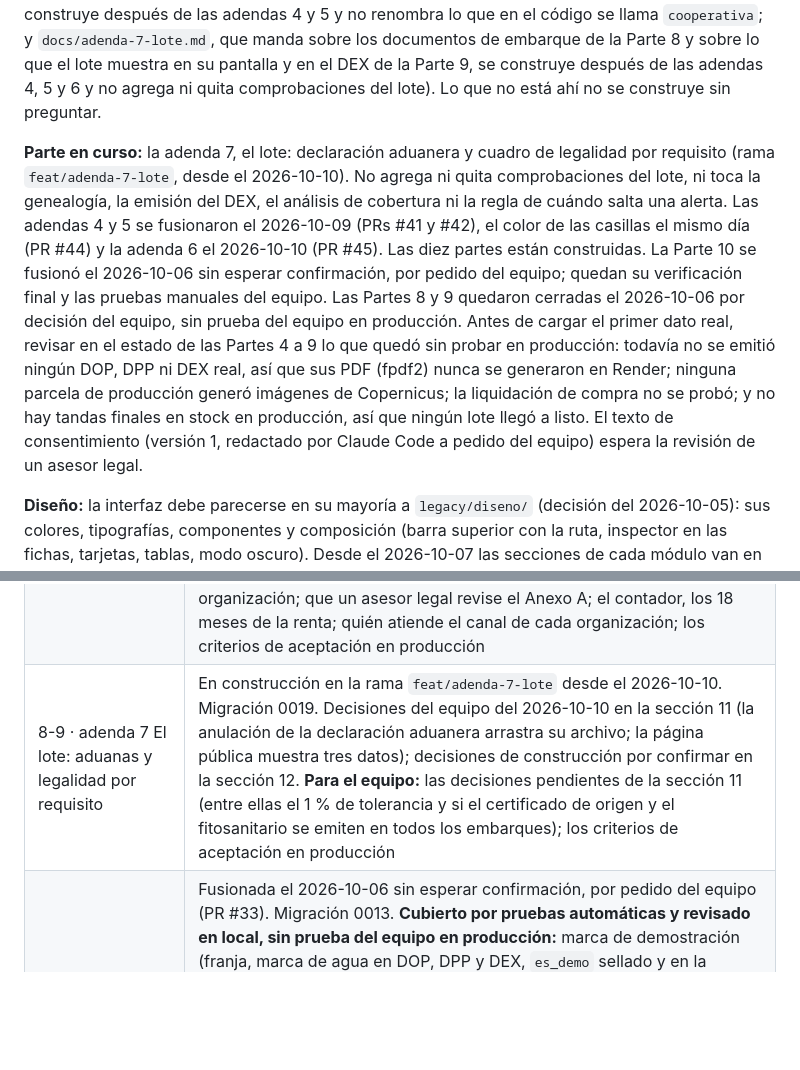
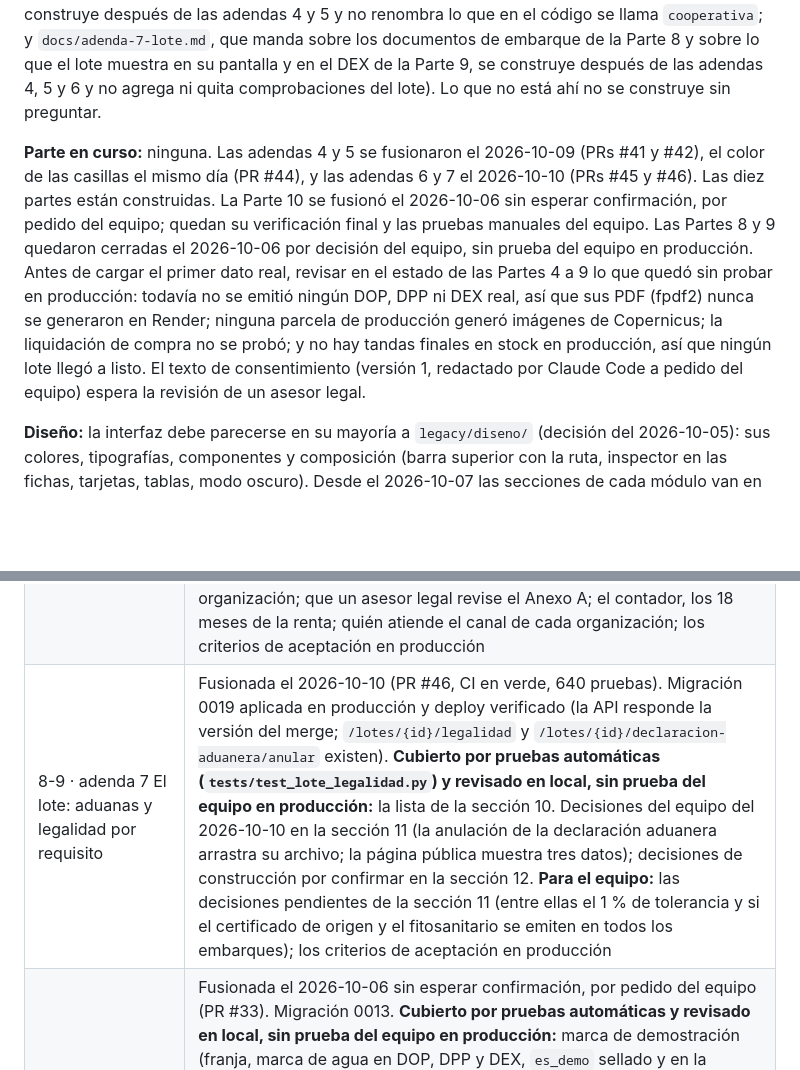
Before and after one commit to tracecacao-oss/cacaotracev1, a Markdown page: CLAUDE.md, 2 parts joined by grey strips. GitHub-like rendering; blank space fills up the shorter version.

Commit message:
CLAUDE.md: las adendas 6 y 7 fusionadas y desplegadas
Co-Authored-By: Claude Opus 5.5 <noreply@anthropic.com>

```diff
--- a/CLAUDE.md
+++ b/CLAUDE.md
@@ -2,7 +2,7 @@
 
 **Especificación:** `docs/especificacion.md` es la única fuente de verdad, junto con sus adendas en `docs/` (por ejemplo `docs/adenda-parte-4-fuentes.md` y `docs/adenda-2-parte-4-revision-imagenes.md`, que mandan sobre la Parte 4 donde difieran, con la adenda 2 sobre la primera; y `docs/adenda-3-parte-5-documento-entrega.md`, que manda sobre la Parte 5; y `docs/adenda-4-legalidad-por-requisito.md`, que manda sobre la Parte 4, sobre lo que de la parcela llega a la Parte 9 y sobre las adendas anteriores en todo lo del expediente legal de la parcela, sin tocar al productor, a la organización ni al embarque; y `docs/adenda-5-declaracion-del-productor.md`, que manda sobre lo que la especificación pide al productor en las Partes 3, 4, 5 y 9 y se construye después de la adenda 4, sin tocar a la organización, el embarque ni la legalidad de la parcela; y `docs/adenda-6-organizacion-y-lote.md`, que manda sobre el expediente de la organización y los documentos de embarque de la Parte 8 y sobre lo que de ellos llega al DEX de la Parte 9, se construye después de las adendas 4 y 5 y no renombra lo que en el código se llama `cooperativa`; y `docs/adenda-7-lote.md`, que manda sobre los documentos de embarque de la Parte 8 y sobre lo que el lote muestra en su pantalla y en el DEX de la Parte 9, se construye después de las adendas 4, 5 y 6 y no agrega ni quita comprobaciones del lote). Lo que no está ahí no se construye sin preguntar.
 
-**Parte en curso:** la adenda 7, el lote: declaración aduanera y cuadro de legalidad por requisito (rama `feat/adenda-7-lote`, desde el 2026-10-10). No agrega ni quita comprobaciones del lote, ni toca la genealogía, la emisión del DEX, el análisis de cobertura ni la regla de cuándo salta una alerta. Las adendas 4 y 5 se fusionaron el 2026-10-09 (PRs #41 y #42), el color de las casillas el mismo día (PR #44) y la adenda 6 el 2026-10-10 (PR #45). Las diez partes están construidas. La Parte 10 se fusionó el 2026-10-06 sin esperar confirmación, por pedido del equipo; quedan su verificación final y las pruebas manuales del equipo. Las Partes 8 y 9 quedaron cerradas el 2026-10-06 por decisión del equipo, sin prueba del equipo en producción. Antes de cargar el primer dato real, revisar en el estado de las Partes 4 a 9 lo que quedó sin probar en producción: todavía no se emitió ningún DOP, DPP ni DEX real, así que sus PDF (fpdf2) nunca se generaron en Render; ninguna parcela de producción generó imágenes de Copernicus; la liquidación de compra no se probó; y no hay tandas finales en stock en producción, así que ningún lote llegó a listo. El texto de consentimiento (versión 1, redactado por Claude Code a pedido del equipo) espera la revisión de un asesor legal.
+**Parte en curso:** ninguna. Las adendas 4 y 5 se fusionaron el 2026-10-09 (PRs #41 y #42), el color de las casillas el mismo día (PR #44), y las adendas 6 y 7 el 2026-10-10 (PRs #45 y #46). Las diez partes están construidas. La Parte 10 se fusionó el 2026-10-06 sin esperar confirmación, por pedido del equipo; quedan su verificación final y las pruebas manuales del equipo. Las Partes 8 y 9 quedaron cerradas el 2026-10-06 por decisión del equipo, sin prueba del equipo en producción. Antes de cargar el primer dato real, revisar en el estado de las Partes 4 a 9 lo que quedó sin probar en producción: todavía no se emitió ningún DOP, DPP ni DEX real, así que sus PDF (fpdf2) nunca se generaron en Render; ninguna parcela de producción generó imágenes de Copernicus; la liquidación de compra no se probó; y no hay tandas finales en stock en producción, así que ningún lote llegó a listo. El texto de consentimiento (versión 1, redactado por Claude Code a pedido del equipo) espera la revisión de un asesor legal.
 
 **Diseño:** la interfaz debe parecerse en su mayoría a `legacy/diseno/` (decisión del 2026-10-05): sus colores, tipografías, componentes y composición (barra superior con la ruta, inspector en las fichas, tarjetas, tablas, modo oscuro). Desde el 2026-10-07 las secciones de cada módulo van en la barra lateral, no como control segmentado bajo el título. Si choca con la especificación en navegación, nombres de módulos, una tarea por pantalla o un botón principal, manda la especificación. Del diseño nunca se copian textos, datos de ejemplo ni lógica.
 
@@ -95,5 +95,5 @@ La base `cacaotrace-db` de Render es del MVP anterior: no se usa y el equipo la
 | 8 Cooperativa y recomprobación | Cerrada el 2026-10-06 por decisión del equipo, junto con la Parte 9 (PR #29; se fusionó sin esperar confirmación, por pedido del equipo). Migración 0011 aplicada en producción. **Cubierto por pruebas automáticas y revisado en local, sin prueba del equipo en producción:** criterios 1 a 8 (datos y seis documentos legales de la cooperativa; cuatro documentos de embarque; lote listo con las nueve comprobaciones; documento vencido que bloquea con el caso exacto; vuelta a listo; selección inmóvil mientras está bloqueado; pendientes del inicio; stock retenido). Criterio 9: auditoría cubierta por pruebas y CI en verde; 472 pruebas. **Decisiones de construcción por confirmar:** el vencimiento es opcional en los seis documentos de la cooperativa; una recomprobación manual siempre guarda su fila; "Lotes por entregar" cuenta los lotes en armado, armados y bloqueados. **Pendientes del equipo:** las 5 decisiones de la especificación (documentos del "RUC comercio exterior" y del "Registro SUNAT Aduanas", registros consultables y vencimientos de los documentos de la cooperativa, anulación de un lote bloqueado solo por un administrador, aviso de 15 días) |
 | 9 Informe de hallazgos y DEX | Cerrada el 2026-10-06 por decisión del equipo (PR #30; se fusionó sin esperar confirmación, por pedido del equipo). Migración 0012 aplicada en producción. **Cubierto por pruebas automáticas (`tests/test_dex.py`, la lista mínima de la especificación más la de dos cooperativas) y revisado en local, sin prueba del equipo en producción:** criterios 1 a 10 (clasificación del país; informe preliminar; caso exacto en un lote bloqueado; emisión con mensaje final y casilla; paquete con los seis archivos; PDF en español e inglés con las mismas secciones y cifras; GeoJSON; QR a la página pública; ningún archivo califica al lote). Criterio 9 (una persona ajena lee el mensaje final) y criterio 11 (auditoría y CI) con el equipo. Contraste con el Reglamento consolidado del 18/09/2026, decisiones de construcción por confirmar y lo que difiere de la especificación (`Area` del GeoJSON solo en puntos, según la descripción oficial): ver la especificación, "Registro de la construcción (2026-10-06)" de la Parte 9. Al cerrar, el equipo pidió a Claude Code redactar el texto de consentimiento: versión 1, según la Ley N.° 29733 (art. 18 y 15.7) y su Reglamento (DS 016-2024-JUS), con la cooperativa como titular del banco de datos (Parte 2, regla 5). **Para el equipo:** que un asesor legal revise el consentimiento; registrar la clasificación del Perú; las 7 decisiones pendientes de la especificación |
 | 8-9 · adenda 6 Organización, diligencia y aduanas | Fusionada el 2026-10-10 (PR #45, CI en verde, 633 pruebas). Migración 0018 aplicada en producción y deploy verificado (la API responde la versión del merge; `/cooperativa/diligencia`, `/actuaciones` y `/cooperativa/politicas` existen). **Cubierto por pruebas automáticas (`tests/test_organizacion.py` y las de la adenda en `tests/test_dex.py`) y revisado en local, sin prueba del equipo en producción:** la lista de la sección 13. Decisiones del equipo del 2026-10-09 en la sección 14 (`rnca` no frena; el cotejo se extiende a la `dam`); decisiones de construcción por confirmar en la sección 15. **Para el equipo:** revisar el tipo de cada organización; que un asesor legal revise el Anexo A; el contador, los 18 meses de la renta; quién atiende el canal de cada organización; los criterios de aceptación en producción |
-| 8-9 · adenda 7 El lote: aduanas y legalidad por requisito | En construcción en la rama `feat/adenda-7-lote` desde el 2026-10-10. Migración 0019. Decisiones del equipo del 2026-10-10 en la sección 11 (la anulación de la declaración aduanera arrastra su archivo; la página pública muestra tres datos); decisiones de construcción por confirmar en la sección 12. **Para el equipo:** las decisiones pendientes de la sección 11 (entre ellas el 1 % de tolerancia y si el certificado de origen y el fitosanitario se emiten en todos los embarques); los criterios de aceptación en producción |
+| 8-9 · adenda 7 El lote: aduanas y legalidad por requisito | Fusionada el 2026-10-10 (PR #46, CI en verde, 640 pruebas). Migración 0019 aplicada en producción y deploy verificado (la API responde la versión del merge; `/lotes/{id}/legalidad` y `/lotes/{id}/declaracion-aduanera/anular` existen). **Cubierto por pruebas automáticas (`tests/test_lote_legalidad.py`) y revisado en local, sin prueba del equipo en producción:** la lista de la sección 10. Decisiones del equipo del 2026-10-10 en la sección 11 (la anulación de la declaración aduanera arrastra su archivo; la página pública muestra tres datos); decisiones de construcción por confirmar en la sección 12. **Para el equipo:** las decisiones pendientes de la sección 11 (entre ellas el 1 % de tolerancia y si el certificado de origen y el fitosanitario se emiten en todos los embarques); los criterios de aceptación en producción |
 | 10 Datos de demostración y pruebas finales | Fusionada el 2026-10-06 sin esperar confirmación, por pedido del equipo (PR #33). Migración 0013. **Cubierto por pruebas automáticas y revisado en local, sin prueba del equipo en producción:** marca de demostración (franja, marca de agua en DOP, DPP y DEX, `es_demo` sellado y en la verificación pública, DNI único por `dni` y `es_demo`); compresión de imágenes; control de espacio con aviso al 70 % y al 90 %; análisis en cola; `respaldar_storage.py` (el ensayo de restauración con `pg_dump` se probó en local); escenario de Prueba y prueba de extremo a extremo en el CI. **No se construyó:** la siembra en producción (el equipo carga la simulación a mano) y `consentimiento_no_definido` (el texto ya está en la versión 1). Decisiones de construcción por confirmar y lo que difiere de la especificación: ver la especificación, "Construcción (2026-10-06)" de la Parte 10. **Para el equipo:** decidir la genealogía esperada del lote 1 (la tabla difiere en el cuarto decimal de las reglas de las Partes 6 y 7); copias semanales con `pg_dump` y `respaldar_storage.py`, y el ensayo de restauración; Render en plan Starter; registrar la clasificación del país; las 4 decisiones pendientes y la verificación final de la Parte 10 |
```
